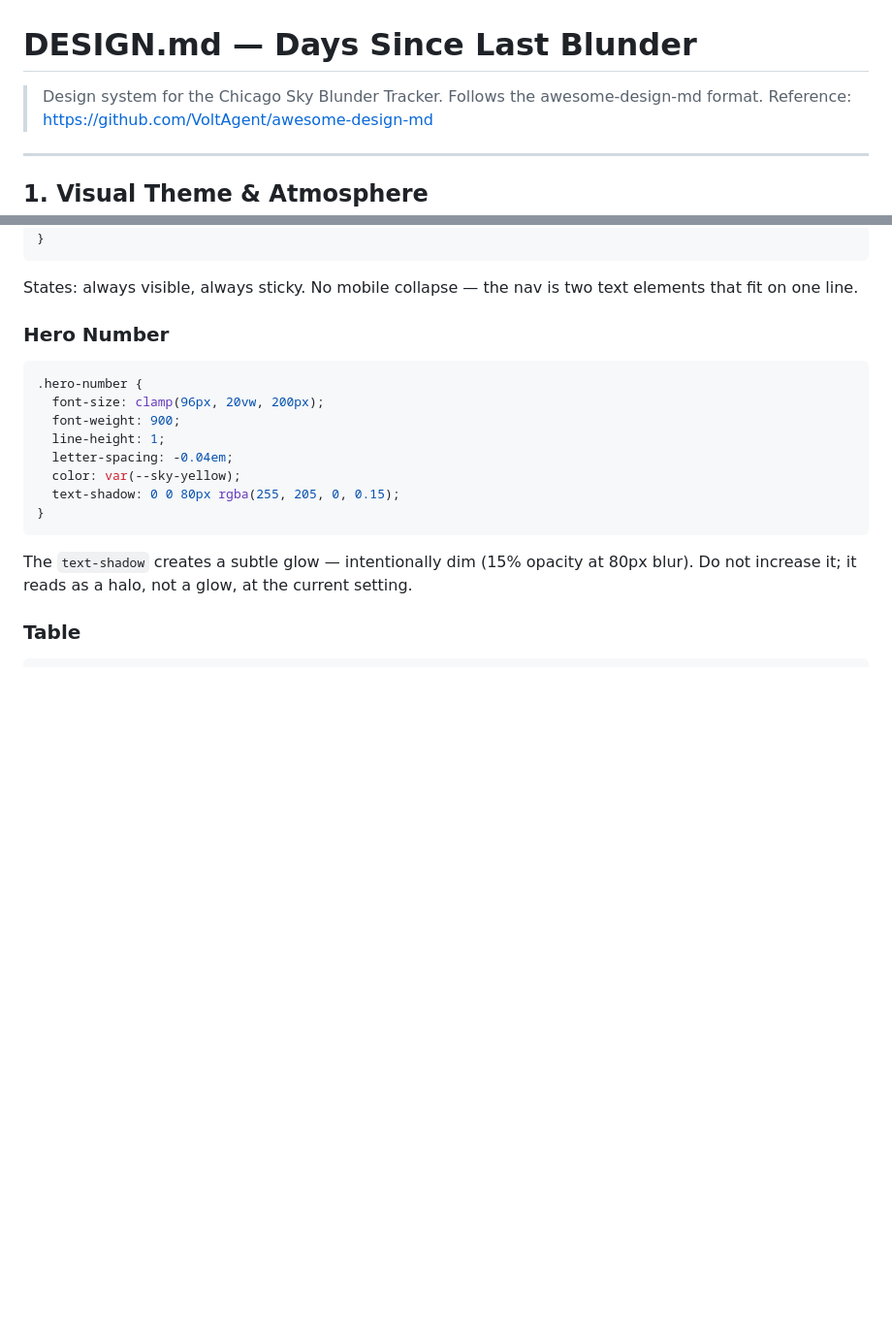
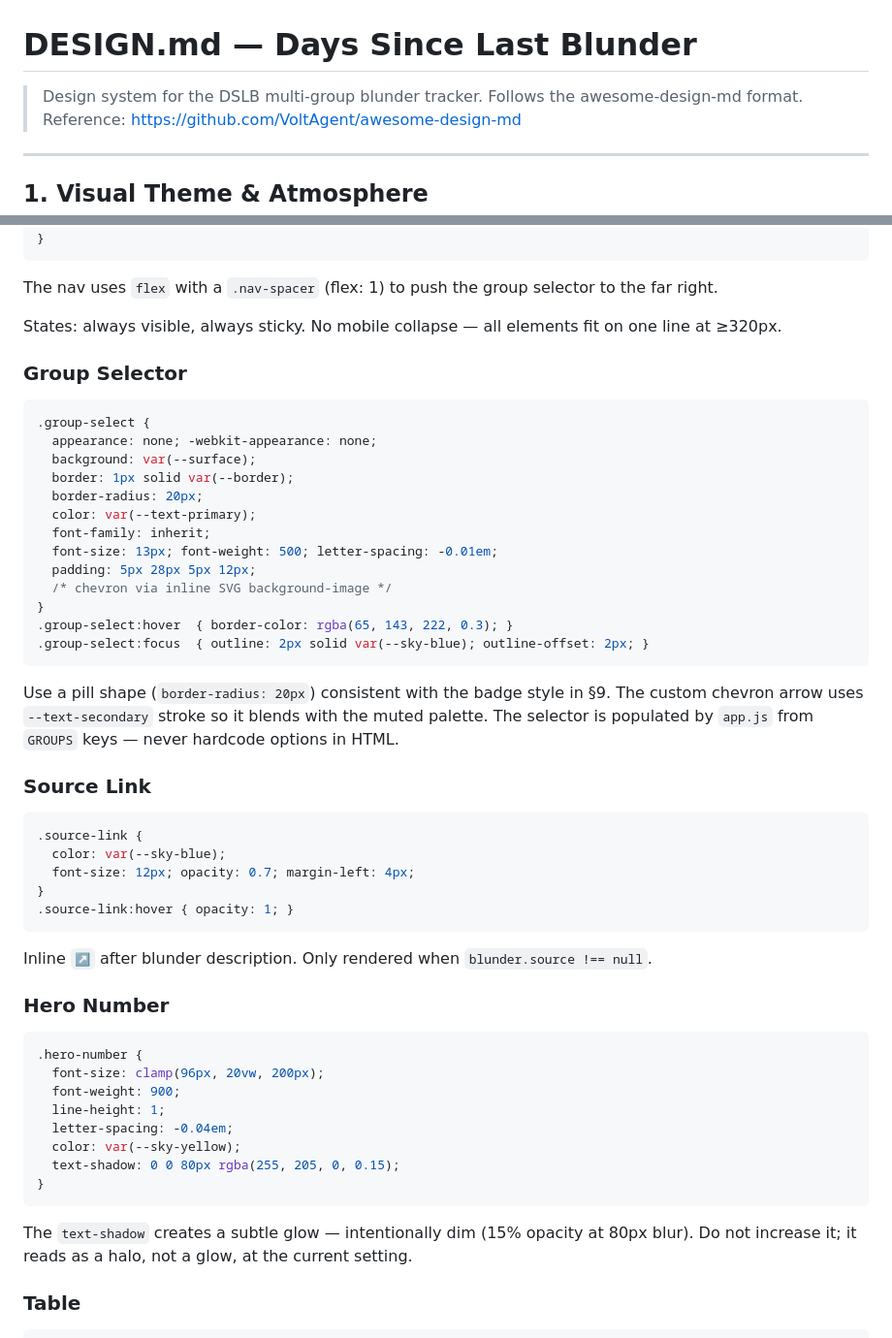
Before and after one commit to praparla/dayssincelastblunder, a Markdown page: design.md, 2 parts joined by grey strips. Shown at 97% size. Drawn GitHub-style; blank space fills up the shorter version.

Commit message:
Update docs: backlog and design system for group switcher
Marks group switcher, data module, and refresh-blunders skill as done in
backlog. Adds group selector and source link component specs to design.md.
Updates design.md title from Chicago Sky-specific to generic multi-group.

````diff
--- a/design.md
+++ b/design.md
@@ -1,6 +1,6 @@
 # DESIGN.md — Days Since Last Blunder
 
-> Design system for the Chicago Sky Blunder Tracker. Follows the awesome-design-md format.
+> Design system for the DSLB multi-group blunder tracker. Follows the awesome-design-md format.
 > Reference: https://github.com/VoltAgent/awesome-design-md
 
 ---
@@ -107,7 +107,41 @@ Loaded from Google Fonts. System font fallbacks ensure no layout shift before lo
 }
 ```
 
-States: always visible, always sticky. No mobile collapse — the nav is two text elements that fit on one line.
+The nav uses `flex` with a `.nav-spacer` (flex: 1) to push the group selector to the far right.
+
+States: always visible, always sticky. No mobile collapse — all elements fit on one line at ≥320px.
+
+### Group Selector
+
+```css
+.group-select {
+  appearance: none; -webkit-appearance: none;
+  background: var(--surface);
+  border: 1px solid var(--border);
+  border-radius: 20px;
+  color: var(--text-primary);
+  font-family: inherit;
+  font-size: 13px; font-weight: 500; letter-spacing: -0.01em;
+  padding: 5px 28px 5px 12px;
+  /* chevron via inline SVG background-image */
+}
+.group-select:hover  { border-color: rgba(65, 143, 222, 0.3); }
+.group-select:focus  { outline: 2px solid var(--sky-blue); outline-offset: 2px; }
+```
+
+Use a pill shape (`border-radius: 20px`) consistent with the badge style in §9. The custom chevron arrow uses `--text-secondary` stroke so it blends with the muted palette. The selector is populated by `app.js` from `GROUPS` keys — never hardcode options in HTML.
+
+### Source Link
+
+```css
+.source-link {
+  color: var(--sky-blue);
+  font-size: 12px; opacity: 0.7; margin-left: 4px;
+}
+.source-link:hover { opacity: 1; }
+```
+
+Inline `↗` after blunder description. Only rendered when `blunder.source !== null`.
 
 ### Hero Number
 
````
Also changed, not shown: backlog.md (+8 -4 lines).
